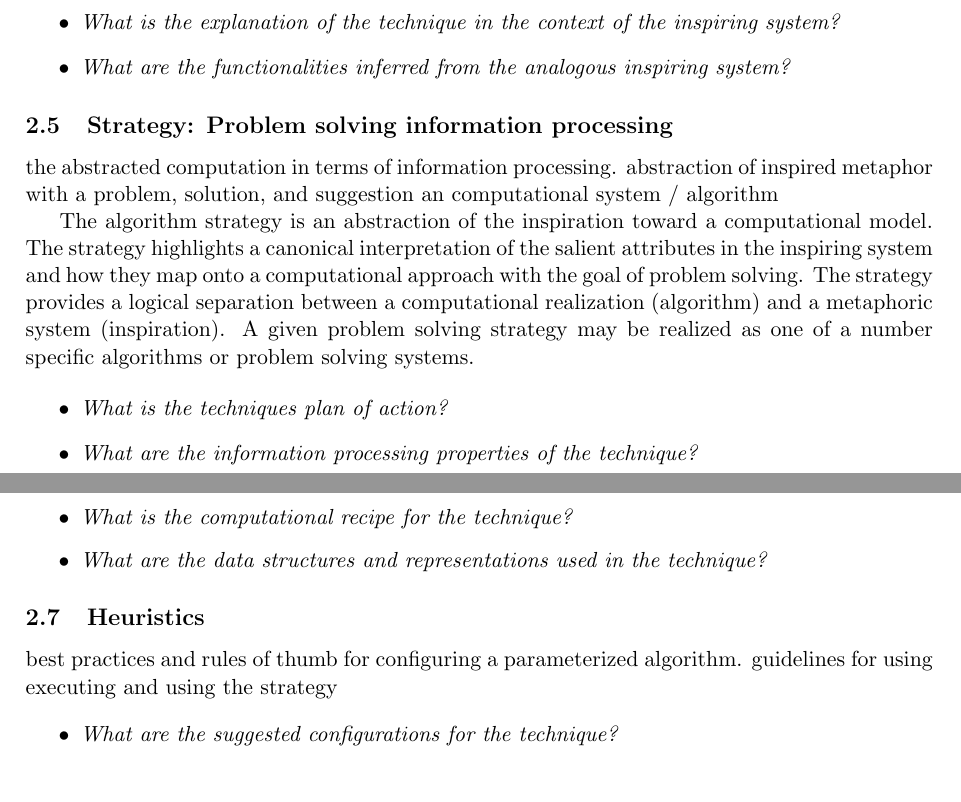
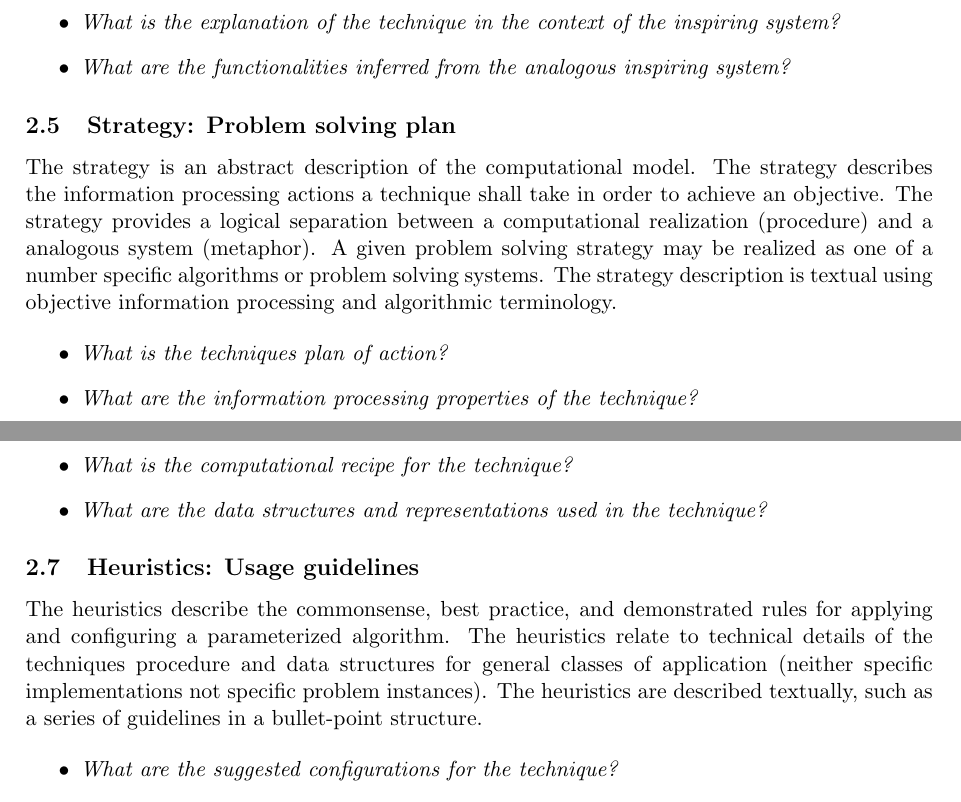
Before and after one commit to clever-algorithms/CleverAlgorithms, a LaTeX document (workspace/02-algorithm-description/techreport-20100110-1.tex): two parts of pages 2 and 3 of 5, joined at a grey line, cut so that both start at the same text. Compiled offline with pdfLaTeX.

Commit message:
updated heuristics

```diff
--- a/workspace/02-algorithm-description/techreport-20100110-1.tex
+++ b/workspace/02-algorithm-description/techreport-20100110-1.tex
@@ -91,10 +91,8 @@ The metaphor is a description of the technique in the context of the inspiring s
 	\item \emph{What are the functionalities inferred from the analogous inspiring system?}
 \end{itemize}
 
-\subsection{Strategy: Problem solving information processing}
-the abstracted computation in terms of information processing. abstraction of inspired metaphor with a problem, solution, and suggestion an computational system / algorithm
-
-The algorithm strategy is an abstraction of the inspiration toward a computational model. The strategy highlights a canonical interpretation of the salient attributes in the inspiring system and how they map onto a computational approach with the goal of problem solving. The strategy provides a logical separation between a computational realization (algorithm) and a metaphoric system (inspiration). A given problem solving strategy may be realized as one of a number specific algorithms or problem solving systems.
+\subsection{Strategy: Problem solving plan}
+The strategy is an abstract description of the computational model. The strategy describes the information processing actions a technique shall take in order to achieve an objective. The strategy provides a logical separation between a computational realization (procedure) and a analogous system (metaphor). A given problem solving strategy may be realized as one of a number specific algorithms or problem solving systems. The strategy description is textual using objective information processing and algorithmic terminology.
 
 \begin{itemize}
 	\item \emph{What is the techniques plan of action?}
@@ -111,8 +109,8 @@ The algorithm procedure summarizes the specifics of realizing the strategy as a
 	\item \emph{What are the data structures and representations used in the technique?}
 \end{itemize}
 
-\subsection{Heuristics}
-best practices and rules of thumb for configuring a parameterized algorithm. guidelines for using executing and using the strategy
+\subsection{Heuristics: Usage guidelines}
+The heuristics describe the commonsense, best practice, and demonstrated rules for applying and configuring a parameterized algorithm. The heuristics relate to technical details of the techniques procedure and data structures for general classes of application (neither specific implementations not specific problem instances). The heuristics are described textually, such as a series of guidelines in a bullet-point structure.
 
 \begin{itemize}
 	% parameters
```
Also changed, not shown: workspace/02-algorithm-description/techreport-20100110-1.tex (4 more changed lines).
